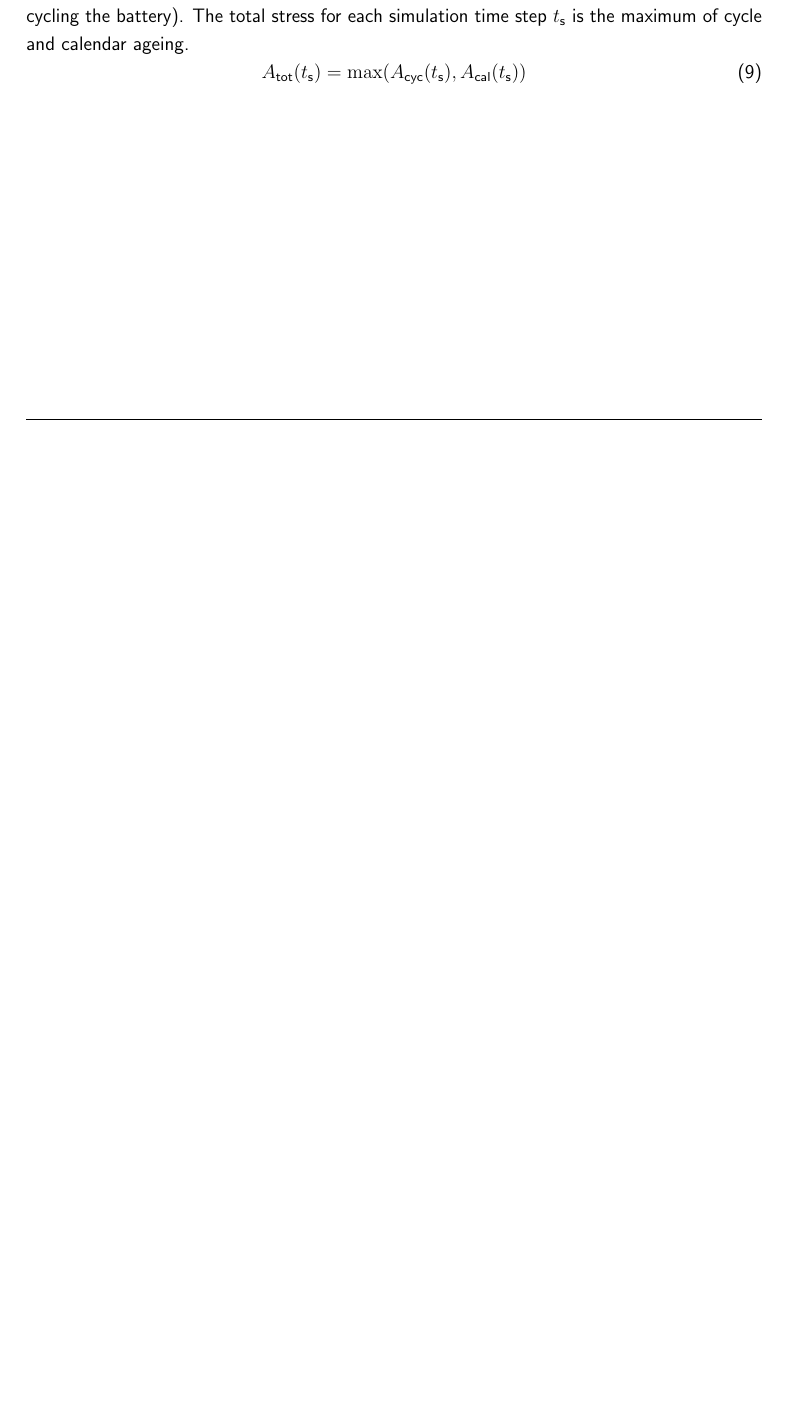
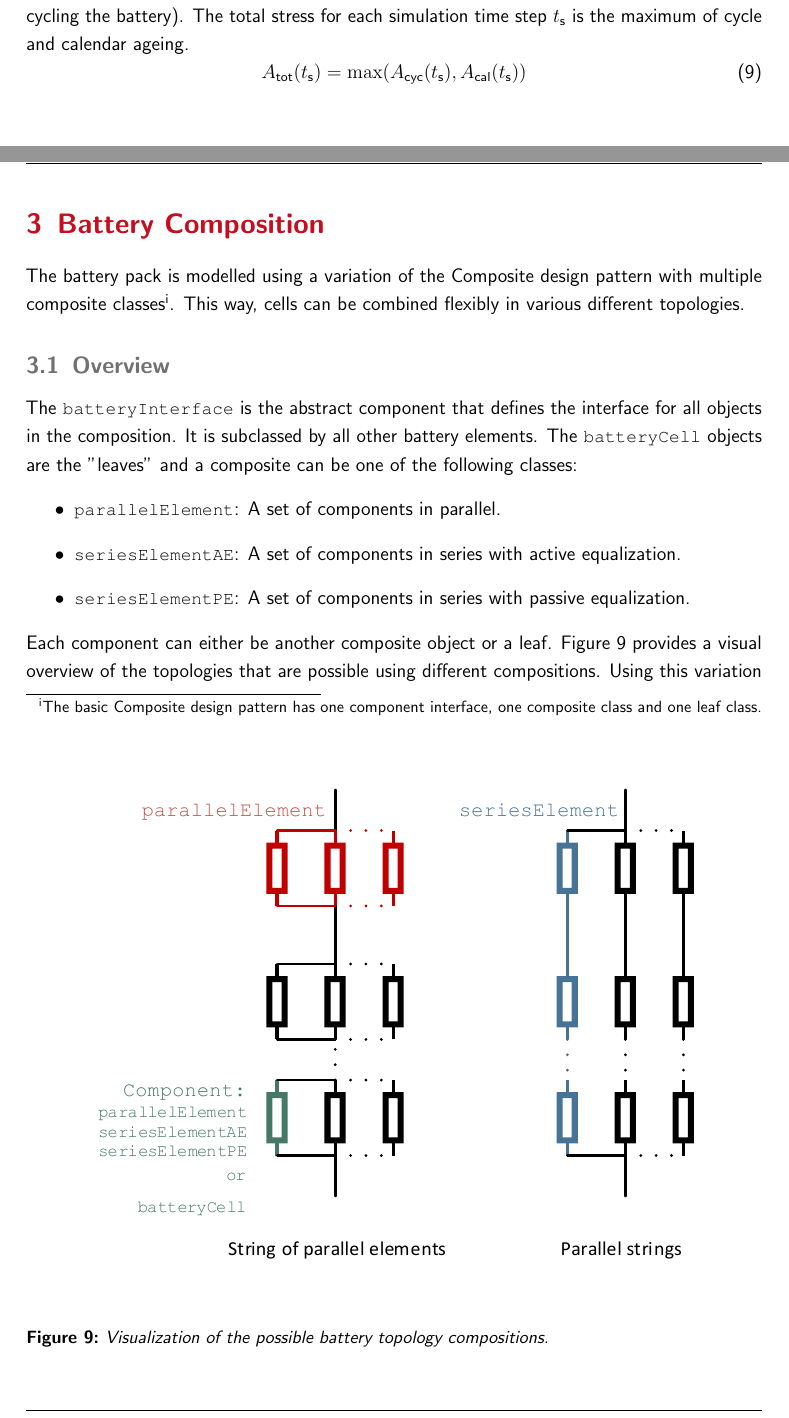
Before and after one commit to mrcjkb/lfpBattery, a LaTeX document (Documentation/lfpBattery_Documentation.tex, which reads Documentation/batteryInterface.tex): part of page 22 of 23 before the commit and two parts of pages 22 and 23 of 27 after it, the two joined at a grey line, cut so that both start at the same text, the shorter picture padded with empty space. The pictures show the PDF file Documentation/lfpBattery_Documentation.pdf that the author committed with the source.

Commit message:
Added overview of battery composition to documentation

```diff
--- /dev/null
+++ b/Documentation/batteryInterface.tex
@@ -0,0 +1,32 @@
+\markboth{Battery Composition}{Battery Composition}
+\section{Battery Composition}
+The battery pack is modelled using a variation of the Composite design pattern with multiple composite classes\footnote{The basic Composite design pattern has one component interface, one composite class and one leaf class.}. This way, cells can be combined flexibly in various different topologies.
+
+\subsection{Overview}
+The \mcode{batteryInterface} is the abstract component that defines the interface for all objects in the composition. It is subclassed by all other battery elements. The \mcode{batteryCell} objects are the "leaves" and a composite can be one of the following classes:
+\begin{itemize}
+	\item \mcode{parallelElement}: A set of components in parallel.
+	\item \mcode{seriesElementAE}: A set of components in series with active equalization.
+	\item \mcode{seriesElementPE}: A set of components in series with passive equalization.
+\end{itemize}
+Each component can either be another composite object or a leaf.
+\begin{figure}[b!]
+	\captionsetup{type=figure}
+	\centering
+	\includegraphics[width=\textwidth]{topologies2.pdf}
+	\caption[Visualization of the possible battery topology compositions]{Visualization of the possible battery topology compositions.}
+	\label{fig:topologies2}
+\end{figure}
+Figure~\ref{fig:topologies2} provides a visual overview of the topologies that are possible using different compositions. Using this variation of the Composite design pattern, the components can be combined in any possible way at runtime. The most common battery topologies are strings of parallel elements (SP) and parallel strings of cells (PS)~\cite{cordoba-arenas_control-oriented_2015}. In Figure~\ref{fig:topologies2}, these would be the case if all of the components (marked green) were cells. However, since every component can be either a cell or another composite, more complicated topologies are made possible in this package. \\
+\begin{figure}[t!]
+	\captionsetup{type=figure}
+	\centering
+	\includegraphics[width=\textwidth]{composite_schema.pdf}
+	\caption[Class diagram of the battery composition with communication flows and inheritance links]{Class diagram of the battery composition with communication flows and inheritance links.}
+	\label{fig:composite_schema}
+\end{figure}
+A pattern diagram of the classes used for the topology composition is depicted in Figure~\ref{fig:composite_schema}. Every composite element holds a reference to a component and delegates the methods called on it to said component. The delegated methods are wrapped with the rules of the respective topology, in a similar fashion as is done with the Decorator design pattern. An example of the method delegation for a PS configuration - a \mcode{parallelElement} that holds a set of \mcode{seriesElements}, each in turn holding a set of \mcode{batteryCells} objects - is visualized in Figure~\ref{fig:method_delegation}. In this example, a current \mcode{I} and the simulation time step size is passed to the \mcode{parallelElement} via a \mcode{getVoltage()} method. The \mcode{parallelElement} determines which portion of \mcode{I} to send to each of it's components and delegates the method. Each \mcode{seriesElementPE} does the same and delegates the method to it's \mcode{batteryCell} objects. These return their voltages back to the \mcode{seriesElements}, which sum up the results received from their cells and pass the sum back to the \mcode{parallelElement}. Finally, the \mcode{parallelElement} calculates the mean of all the summed up voltages it reveived and passes the end-result to the client.
+\begin{figure}[t!]
+	\captionsetup{type=figure}
+	\centering
+	\includegraphics[width=\textwidth]{method_delegation.pdf}
```
Also changed, not shown: Documentation/PRObat.bib (+13 -0 lines), Documentation/abbreviations.tex (+2 -1 lines), Documentation/ageModel.tex (+1 -1 lines), Documentation/lfpBattery_Documentation.tex (+2 -0 lines), Documentation/terminology.tex (+7 -4 lines), Documentation/composite_schema.pdf (added), Documentation/lfpBattery_Documentation.bbl, Documentation/lfpBattery_Documentation.pdf, Documentation/method_delegation.pdf (added), Documentation/observer_schema.pdf, Documentation/topologies.pdf (added), Documentation/topologies2.pdf (added), Documentation/batteryInterface.tex (3 more changed lines), 17 other files.
